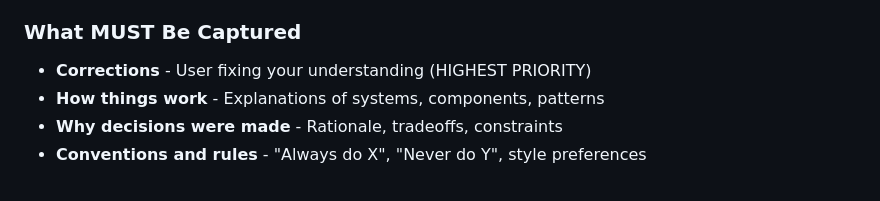
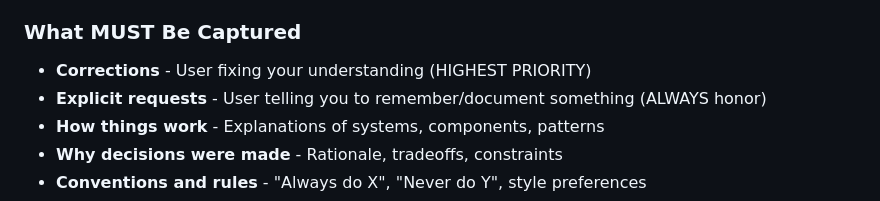
Before and after one commit to patrickkidd/ccmemory, a Markdown page: skills/memory/SKILL.md, the part around the change. GitHub-like rendering.

```diff
--- a/skills/memory/SKILL.md
+++ b/skills/memory/SKILL.md
@@ -47,6 +47,7 @@ Every user message is a stream of information. Your executive function monitors
 ### What MUST Be Captured
 
 - **Corrections** - User fixing your understanding (HIGHEST PRIORITY)
+- **Explicit requests** - User telling you to remember/document something (ALWAYS honor)
 - **How things work** - Explanations of systems, components, patterns
 - **Why decisions were made** - Rationale, tradeoffs, constraints
 - **Conventions and rules** - "Always do X", "Never do Y", style preferences
```
Also changed, not shown: prompts/analyze-message.md (+10 -0 lines).
